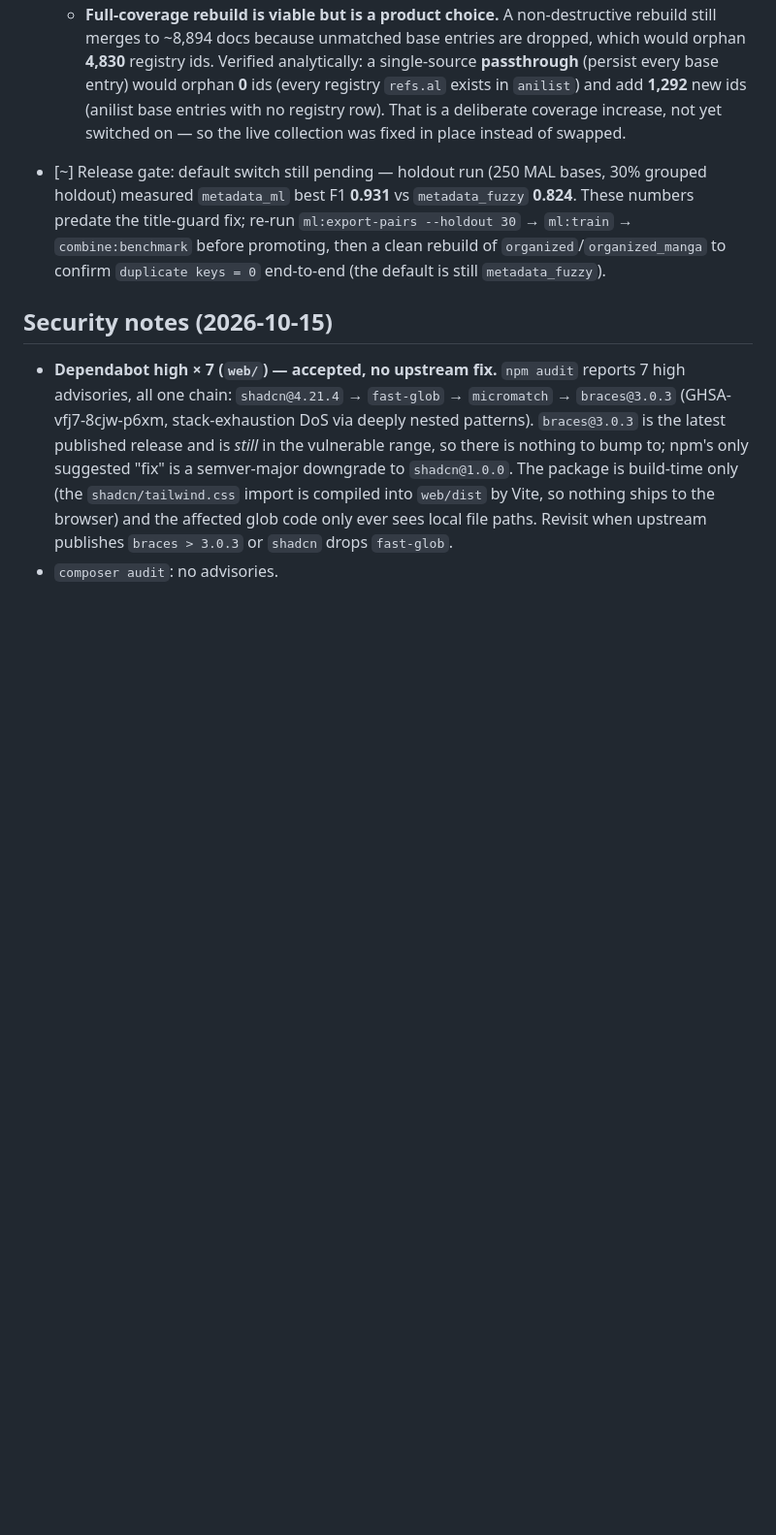
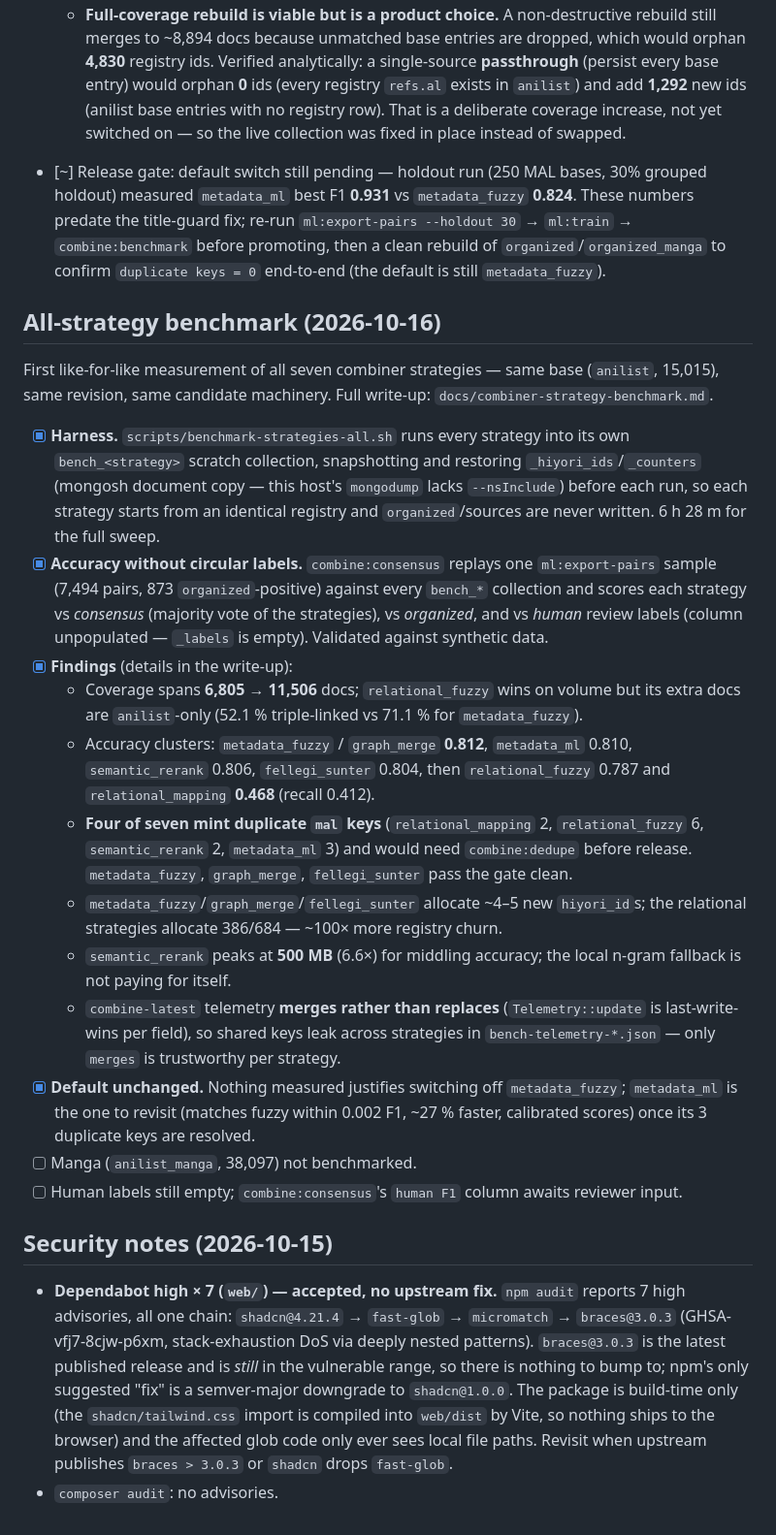
Before and after one commit to Hiyori-API/hiyori-cli, a Markdown page: docs/dashboard-roadmap.md, the part around the change. Shown at 97% size. Drawn GitHub-style; blank space fills up the shorter version.

```diff
--- a/docs/dashboard-roadmap.md
+++ b/docs/dashboard-roadmap.md
@@ -776,6 +776,23 @@ classifier with XGBoost + migration v4 (Level-2) remain design only.
   - **Full-coverage rebuild is viable but is a product choice.** A non-destructive rebuild still merges to ~8,894 docs because unmatched base entries are dropped, which would orphan **4,830** registry ids. Verified analytically: a single-source **passthrough** (persist every base entry) would orphan **0** ids (every registry `refs.al` exists in `anilist`) and add **1,292** new ids (anilist base entries with no registry row). That is a deliberate coverage increase, not yet switched on — so the live collection was fixed in place instead of swapped.
 - [~] Release gate: default switch still pending — holdout run (250 MAL bases, 30% grouped holdout) measured `metadata_ml` best F1 **0.931** vs `metadata_fuzzy` **0.824**. These numbers predate the title-guard fix; re-run `ml:export-pairs --holdout 30` → `ml:train` → `combine:benchmark` before promoting, then a clean rebuild of `organized`/`organized_manga` to confirm `duplicate keys = 0` end-to-end (the default is still `metadata_fuzzy`).
 
+## All-strategy benchmark (2026-10-16)
+
+First like-for-like measurement of all seven combiner strategies — same base (`anilist`, 15,015), same revision, same candidate machinery. Full write-up: `docs/combiner-strategy-benchmark.md`.
+
+- [x] **Harness.** `scripts/benchmark-strategies-all.sh` runs every strategy into its own `bench_<strategy>` scratch collection, snapshotting and restoring `_hiyori_ids`/`_counters` (mongosh document copy — this host's `mongodump` lacks `--nsInclude`) before each run, so each strategy starts from an identical registry and `organized`/sources are never written. 6 h 28 m for the full sweep.
+- [x] **Accuracy without circular labels.** `combine:consensus` replays one `ml:export-pairs` sample (7,494 pairs, 873 `organized`-positive) against every `bench_*` collection and scores each strategy vs *consensus* (majority vote of the strategies), vs *organized*, and vs *human* review labels (column unpopulated — `_labels` is empty). Validated against synthetic data.
+- [x] **Findings** (details in the write-up):
+  - Coverage spans **6,805 → 11,506** docs; `relational_fuzzy` wins on volume but its extra docs are `anilist`-only (52.1 % triple-linked vs 71.1 % for `metadata_fuzzy`).
+  - Accuracy clusters: `metadata_fuzzy` / `graph_merge` **0.812**, `metadata_ml` 0.810, `semantic_rerank` 0.806, `fellegi_sunter` 0.804, then `relational_fuzzy` 0.787 and `relational_mapping` **0.468** (recall 0.412).
+  - **Four of seven mint duplicate `mal` keys** (`relational_mapping` 2, `relational_fuzzy` 6, `semantic_rerank` 2, `metadata_ml` 3) and would need `combine:dedupe` before release. `metadata_fuzzy`, `graph_merge`, `fellegi_sunter` pass the gate clean.
+  - `metadata_fuzzy`/`graph_merge`/`fellegi_sunter` allocate ~4–5 new `hiyori_id`s; the relational strategies allocate 386/684 — ~100× more registry churn.
+  - `semantic_rerank` peaks at **500 MB** (6.6×) for middling accuracy; the local n-gram fallback is not paying for itself.
+  - `combine-latest` telemetry **merges rather than replaces** (`Telemetry::update` is last-write-wins per field), so shared keys leak across strategies in `bench-telemetry-*.json` — only `merges` is trustworthy per strategy.
+- [x] **Default unchanged.** Nothing measured justifies switching off `metadata_fuzzy`; `metadata_ml` is the one to revisit (matches fuzzy within 0.002 F1, ~27 % faster, calibrated scores) once its 3 duplicate keys are resolved.
+- [ ] Manga (`anilist_manga`, 38,097) not benchmarked.
+- [ ] Human labels still empty; `combine:consensus`'s `human F1` column awaits reviewer input.
+
 ## Security notes (2026-10-15)
 
 - **Dependabot high × 7 (`web/`) — accepted, no upstream fix.** `npm audit` reports 7 high advisories, all one chain: `shadcn@4.21.4` → `fast-glob` → `micromatch` → `braces@3.0.3` (GHSA-vfj7-8cjw-p6xm, stack-exhaustion DoS via deeply nested patterns). `braces@3.0.3` is the latest published release and is *still* in the vulnerable range, so there is nothing to bump to; npm's only suggested "fix" is a semver-major downgrade to `shadcn@1.0.0`. The package is build-time only (the `shadcn/tailwind.css` import is compiled into `web/dist` by Vite, so nothing ships to the browser) and the affected glob code only ever sees local file paths. Revisit when upstream publishes `braces > 3.0.3` or `shadcn` drops `fast-glob`.
```
Also changed, not shown: docs/combiner-strategy-benchmark.md (added, +191 -0 lines).
